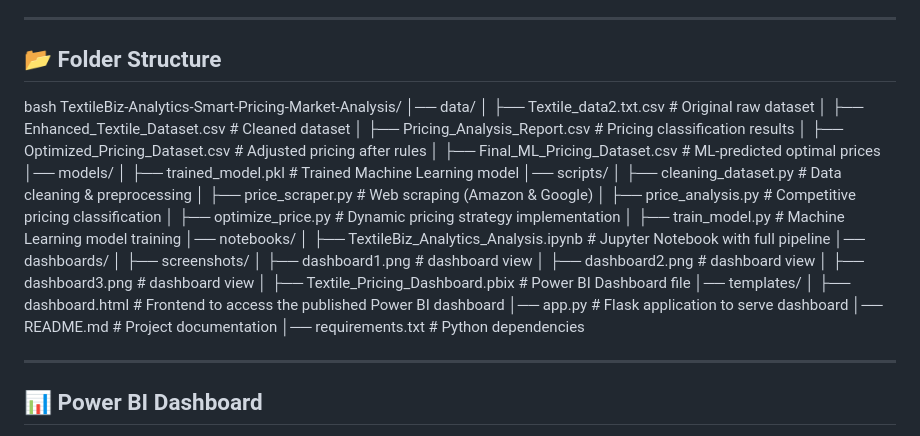
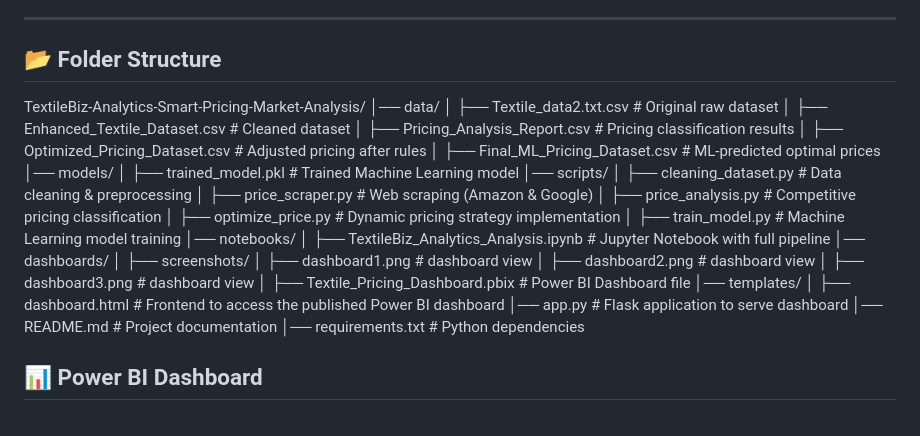
Before and after one commit to 22951a6782/TextileBiz-Analytics-Smart-Pricing-Market-Analysis, a Markdown page: README.md, the part around the change. Rendered like a GitHub page.

```diff
--- a/README.md
+++ b/README.md
@@ -32,8 +32,6 @@
 ---
 
 ## 📂 Folder Structure
-
-bash
 TextileBiz-Analytics-Smart-Pricing-Market-Analysis/
 │── data/
 │   ├── Textile_data2.txt.csv  # Original raw dataset
@@ -63,7 +61,6 @@ TextileBiz-Analytics-Smart-Pricing-Market-Analysis/
 │── README.md  # Project documentation
 │── requirements.txt  # Python dependencies
 
----
 
 ## 📊 Power BI Dashboard
 📌 The *Textile_Pricing_Dashboard.pbix* file in the dashboards/ folder provides:
```
